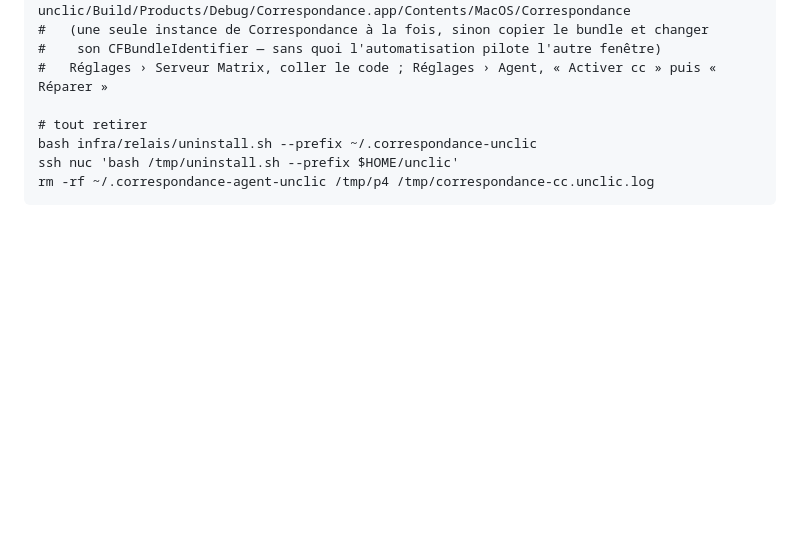
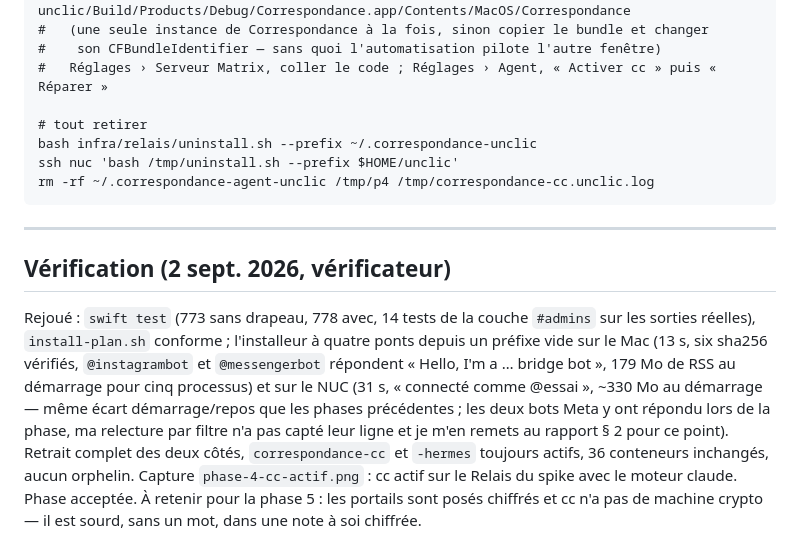
Before and after one commit to menufactory43/correspondance-open, a Markdown page: docs/spike-un-clic/phase-4.md, the part around the change. Drawn GitHub-style; blank space fills up the shorter version.

Commit message:
Le vérificateur a rejoué la phase 4 : les quatre ponts se posent en treize secondes sur le Mac et trente et une sur le NUC, les bots Meta répondent, la couche d'administration passe ses quatorze tests sur les vraies sorties, cc tourne sur Continuwuity — et il est sourd dans un salon chiffré, ce que la phase 5 doit régler.
Co-Authored-By: Claude Fable 5.1 <noreply@anthropic.com>
Claude-Session: https://claude.ai/code/session_01Sr8rmYbgL2XCZBzVzDmWaw

````diff
--- a/docs/spike-un-clic/phase-4.md
+++ b/docs/spike-un-clic/phase-4.md
@@ -597,3 +597,20 @@ bash infra/relais/uninstall.sh --prefix ~/.correspondance-unclic
 ssh nuc 'bash /tmp/uninstall.sh --prefix $HOME/unclic'
 rm -rf ~/.correspondance-agent-unclic /tmp/p4 /tmp/correspondance-cc.unclic.log
 ```
+
+---
+
+## Vérification (2 sept. 2026, vérificateur)
+
+Rejoué : `swift test` (773 sans drapeau, 778 avec, 14 tests de la couche `#admins` sur les
+sorties réelles), `install-plan.sh` conforme ; l'installeur à quatre ponts depuis un préfixe
+vide sur le Mac (13 s, six sha256 vérifiés, `@instagrambot` et `@messengerbot` répondent
+« Hello, I'm a … bridge bot », 179 Mo de RSS au démarrage pour cinq processus) et sur le NUC
+(31 s, « connecté comme @essai », ~330 Mo au démarrage — même écart démarrage/repos que les
+phases précédentes ; les deux bots Meta y ont répondu lors de la phase, ma relecture par
+filtre n'a pas capté leur ligne et je m'en remets au rapport § 2 pour ce point). Retrait
+complet des deux côtés, `correspondance-cc` et `-hermes` toujours actifs, 36 conteneurs
+inchangés, aucun orphelin. Capture `phase-4-cc-actif.png` : cc actif sur le Relais du spike
+avec le moteur claude. Phase acceptée. À retenir pour la phase 5 : les portails sont posés
+chiffrés et cc n'a pas de machine crypto — il est sourd, sans un mot, dans une note à soi
+chiffrée.
````
